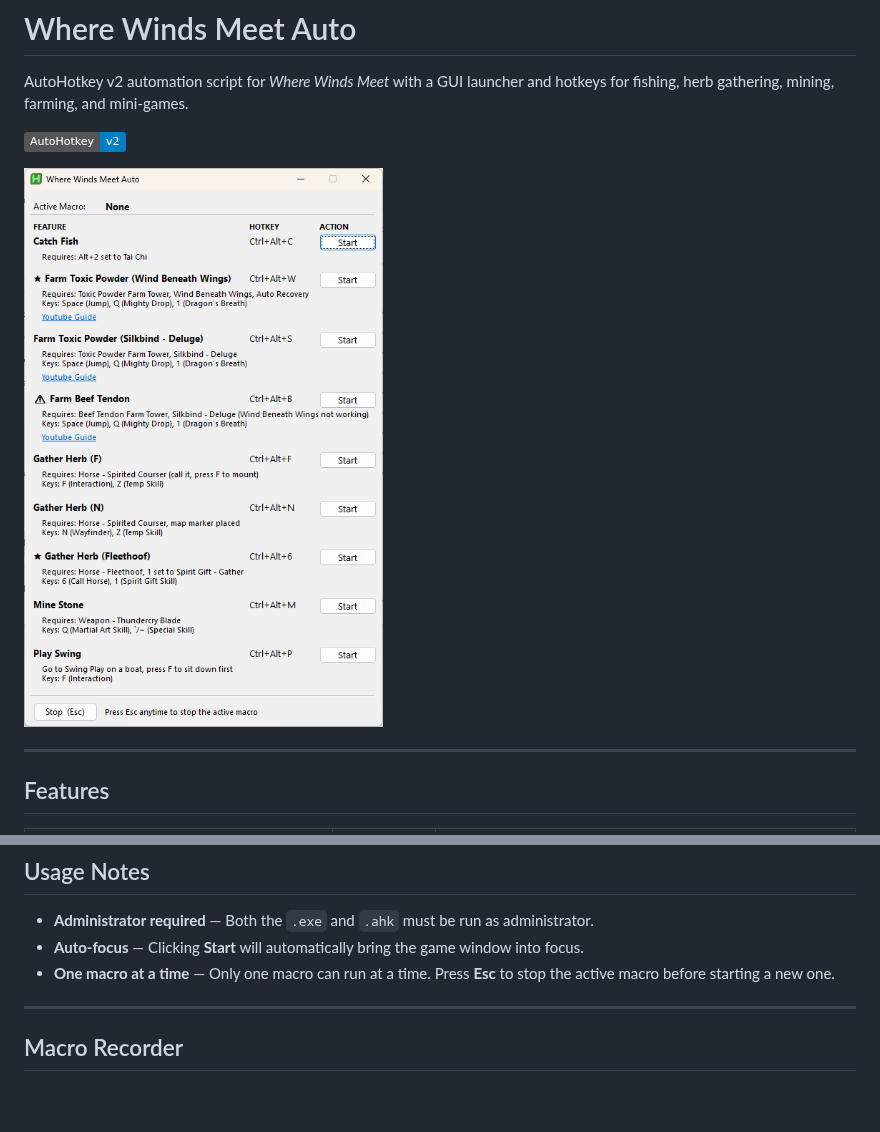
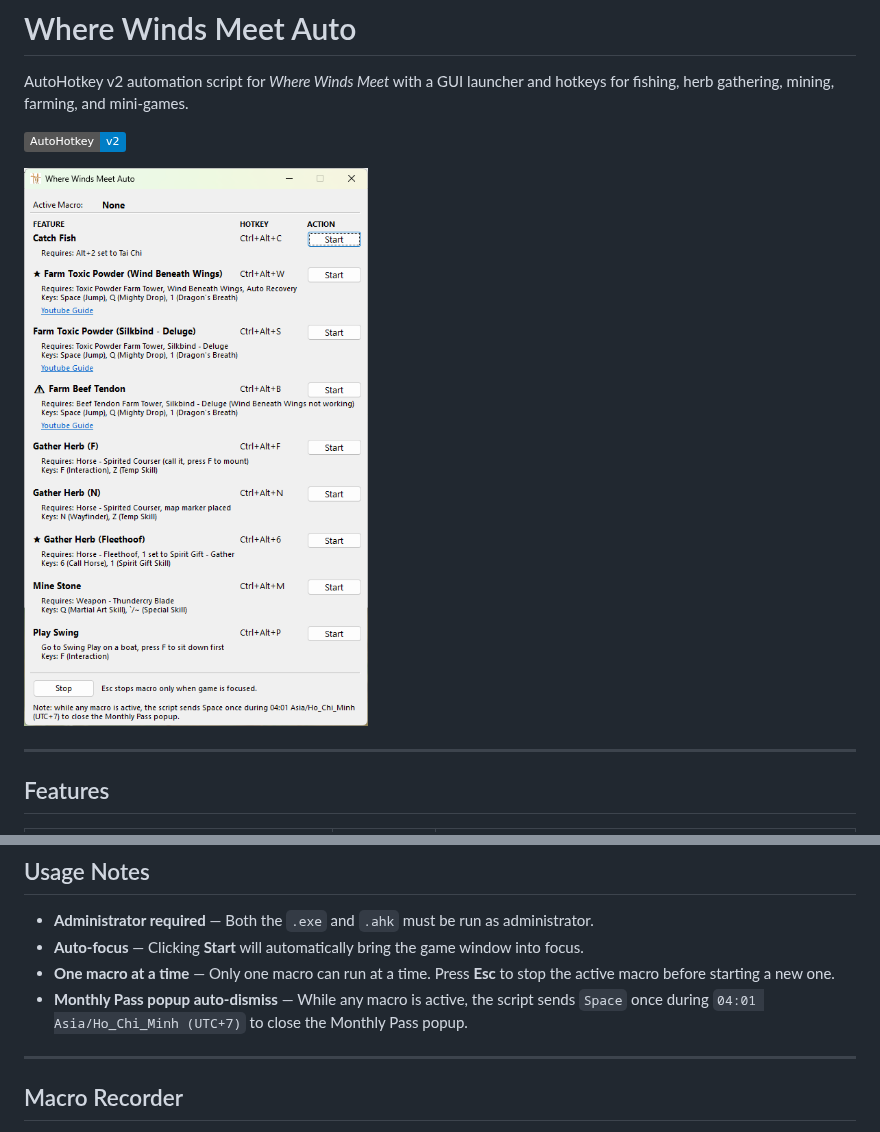
Before and after one commit to laptrc/WhereWindsMeetAuto, a Markdown page: README.md, 2 parts joined by grey strips. GitHub-like rendering; pictures changed too: assets/WhereWindsMeetAuto.png (added), images/WhereWindsMeetAuto.png (deleted); badges without logos; blank space fills up the shorter version.

Commit message:
feat: Monthly Pass popup auto-dismiss

```diff
--- a/README.md
+++ b/README.md
@@ -4,7 +4,7 @@ AutoHotkey v2 automation script for _Where Winds Meet_ with a GUI launcher and h
 
 [![AutoHotkey v2](https://img.shields.io/badge/AutoHotkey-v2-blue)](https://www.autohotkey.com/)
 
-![Where Winds Meet Auto GUI](images/WhereWindsMeetAuto.png)
+![Where Winds Meet Auto GUI](assets/WhereWindsMeetAuto.png)
 
 ---
 
@@ -43,6 +43,7 @@ AutoHotkey v2 automation script for _Where Winds Meet_ with a GUI launcher and h
 - **Administrator required** — Both the `.exe` and `.ahk` must be run as administrator.
 - **Auto-focus** — Clicking **Start** will automatically bring the game window into focus.
 - **One macro at a time** — Only one macro can run at a time. Press **Esc** to stop the active macro before starting a new one.
+- **Monthly Pass popup auto-dismiss** — While any macro is active, the script sends `Space` once during `04:01 Asia/Ho_Chi_Minh (UTC+7)` to close the Monthly Pass popup.
 
 ---
 
```
Also changed, not shown: other parts of README.md (+2 -2 lines), assets/BeefTendonFarmTower.jpg (renamed from images/BeefTendonFarmTower.jpg), assets/FarmBeefTendonMacroRecorder.png (renamed from images/FarmBeefTendonMacroRecorder.png), 4 other files.
